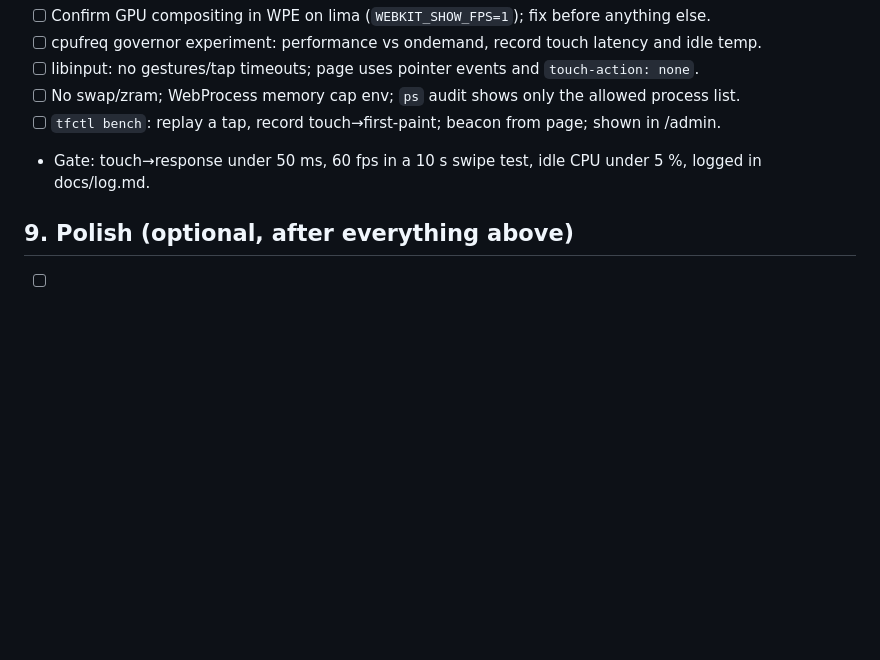
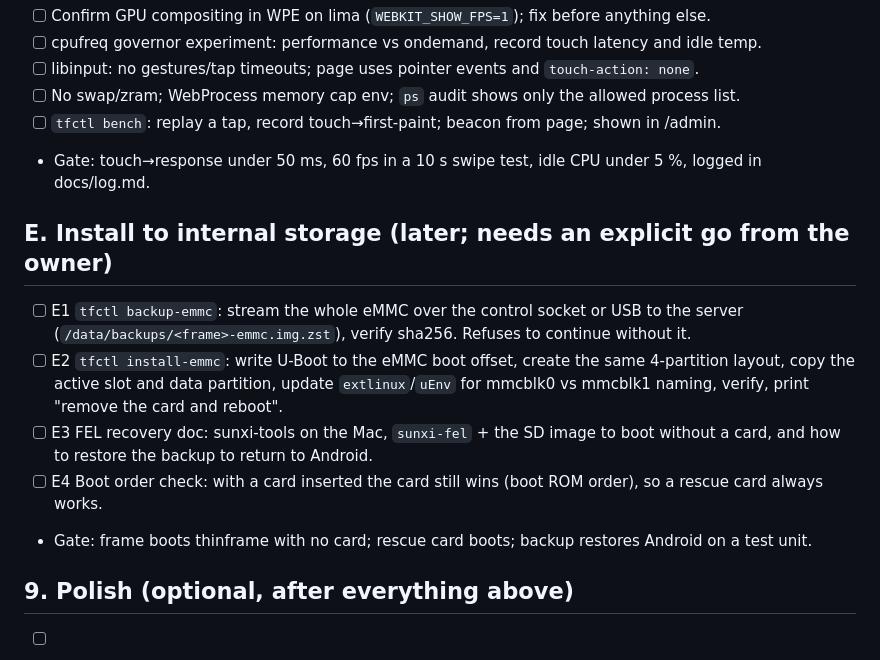
Before and after one commit to MikeO7/thinframe, a Markdown page: TASKS.md, the part around the change. Rendered like a GitHub page; blank space fills up the shorter version.

Commit message:
eMMC install as a later, gated task

```diff
--- a/TASKS.md
+++ b/TASKS.md
@@ -191,6 +191,18 @@ Ordered. Each has a gate. Do not start the next until the gate is checked and lo
 - [ ] `tfctl bench`: replay a tap, record touch→first-paint; beacon from page; shown in /admin.
 - Gate: touch→response under 50 ms, 60 fps in a 10 s swipe test, idle CPU under 5 %, logged in docs/log.md.
 
+## E. Install to internal storage (later; needs an explicit go from the owner)
+- [ ] E1 `tfctl backup-emmc`: stream the whole eMMC over the control socket or USB to the server
+      (`/data/backups/<frame>-emmc.img.zst`), verify sha256. Refuses to continue without it.
+- [ ] E2 `tfctl install-emmc`: write U-Boot to the eMMC boot offset, create the same 4-partition
+      layout, copy the active slot and data partition, update `extlinux`/`uEnv` for mmcblk0 vs mmcblk1
+      naming, verify, print "remove the card and reboot".
+- [ ] E3 FEL recovery doc: sunxi-tools on the Mac, `sunxi-fel` + the SD image to boot without a card,
+      and how to restore the backup to return to Android.
+- [ ] E4 Boot order check: with a card inserted the card still wins (boot ROM order), so a rescue card
+      always works.
+- Gate: frame boots thinframe with no card; rescue card boots; backup restores Android on a test unit.
+
 ## 9. Polish (optional, after everything above)
 - [ ] Boot splash: `extlinux.conf` `quiet loglevel=3 vt.global_cursor_default=0`, blank
       console via `consoleblank`.
```
Also changed, not shown: docs/decisions.md (+6 -0 lines).
